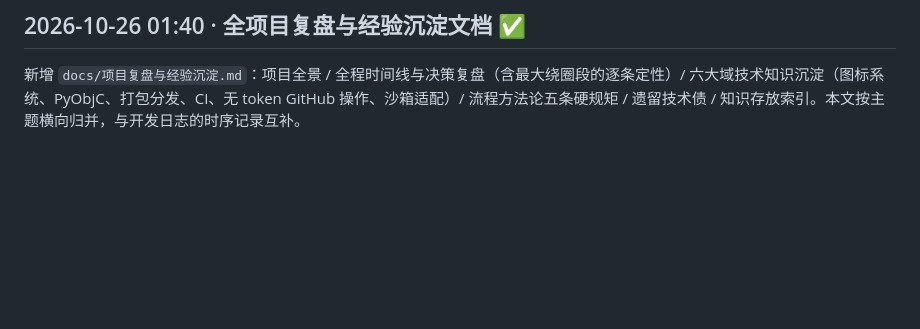
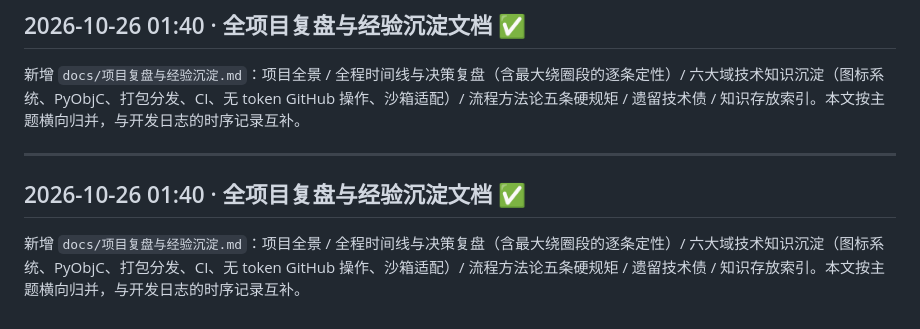
Before and after one commit to SunErdao/DaoPapers, a Markdown page: docs/开发日志.md, the part around the change. GitHub-like rendering; blank space fills up the shorter version.

```diff
--- a/docs/开发日志.md
+++ b/docs/开发日志.md
@@ -710,3 +710,9 @@ Run #3：**Success 33s**，artifact `DaoPapers-macOS` 26.3 MB，冒烟 grep `mod
 ## 2026-10-26 01:40 · 全项目复盘与经验沉淀文档 ✅
 
 新增 `docs/项目复盘与经验沉淀.md`：项目全景 / 全程时间线与决策复盘（含最大绕圈段的逐条定性）/ 六大域技术知识沉淀（图标系统、PyObjC、打包分发、CI、无 token GitHub 操作、沙箱适配）/ 流程方法论五条硬规矩 / 遗留技术债 / 知识存放索引。本文按主题横向归并，与开发日志的时序记录互补。
+
+---
+
+## 2026-10-26 01:40 · 全项目复盘与经验沉淀文档 ✅
+
+新增 `docs/项目复盘与经验沉淀.md`：项目全景 / 全程时间线与决策复盘（含最大绕圈段的逐条定性）/ 六大域技术知识沉淀（图标系统、PyObjC、打包分发、CI、无 token GitHub 操作、沙箱适配）/ 流程方法论五条硬规矩 / 遗留技术债 / 知识存放索引。本文按主题横向归并，与开发日志的时序记录互补。
```
